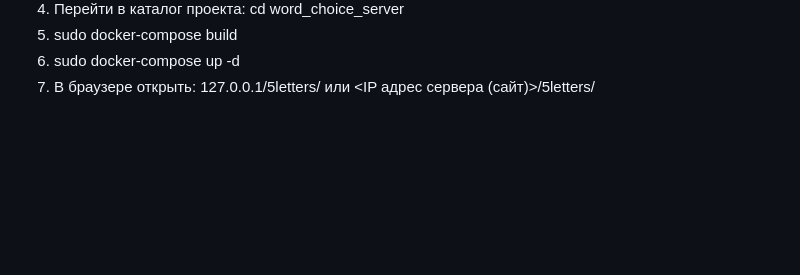
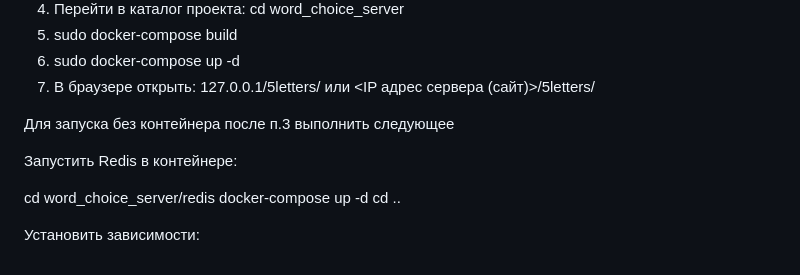
Before and after one commit to avdivo/word_choice_server, a Markdown page: README.md, the part around the change. Rendered like a GitHub page; blank space fills up the shorter version.

Commit message:
Доролнение Readme

```diff
--- a/README.md
+++ b/README.md
@@ -39,3 +39,13 @@ Python, FastAPI, Redis, Docker, Docker-Compose, HTML, CSS, JQuery, JavaScript, A
 5. sudo docker-compose build
 6. sudo docker-compose up -d
 7. В браузере открыть: 127.0.0.1/5letters/ или <IP адрес сервера (сайт)>/5letters/
+
+Для запуска без контейнера после п.3 выполнить следующее
+
+Запустить Redis в контейнере:
+
+cd word_choice_server/redis
+docker-compose up -d
+cd ..
+
+Установить зависимости:
```
